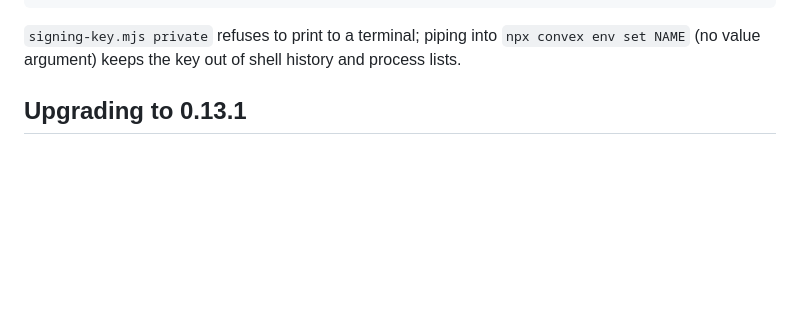
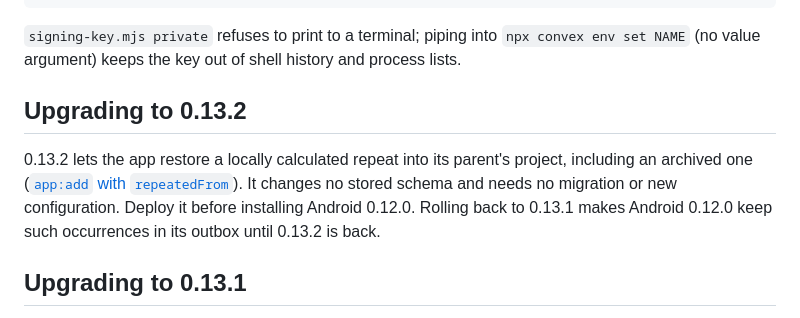
Before and after one commit to maiarowsky/dayhand, a Markdown page: docs/deploy.md, the part around the change. GitHub-like rendering; blank space fills up the shorter version.

Commit message:
no-mistakes(document): Document Android projects tab and backend 0.13.2 upgrade

```diff
--- a/docs/deploy.md
+++ b/docs/deploy.md
@@ -322,6 +322,13 @@ npx convex run apiKeys:create '{"userId":"https://dayhand.example|owner","actor"
 
 `signing-key.mjs private` refuses to print to a terminal; piping into `npx convex env set NAME`
 (no value argument) keeps the key out of shell history and process lists.
+
+## Upgrading to 0.13.2
+
+0.13.2 lets the app restore a locally calculated repeat into its parent's project, including an
+archived one ([`app:add` with `repeatedFrom`](api.md#projects)). It changes no stored schema and
+needs no migration or new configuration. Deploy it before installing Android 0.12.0. Rolling back
+to 0.13.1 makes Android 0.12.0 keep such occurrences in its outbox until 0.13.2 is back.
 
 ## Upgrading to 0.13.1
 
```
Also changed, not shown: docs/architecture.md (+2 -1 lines).
